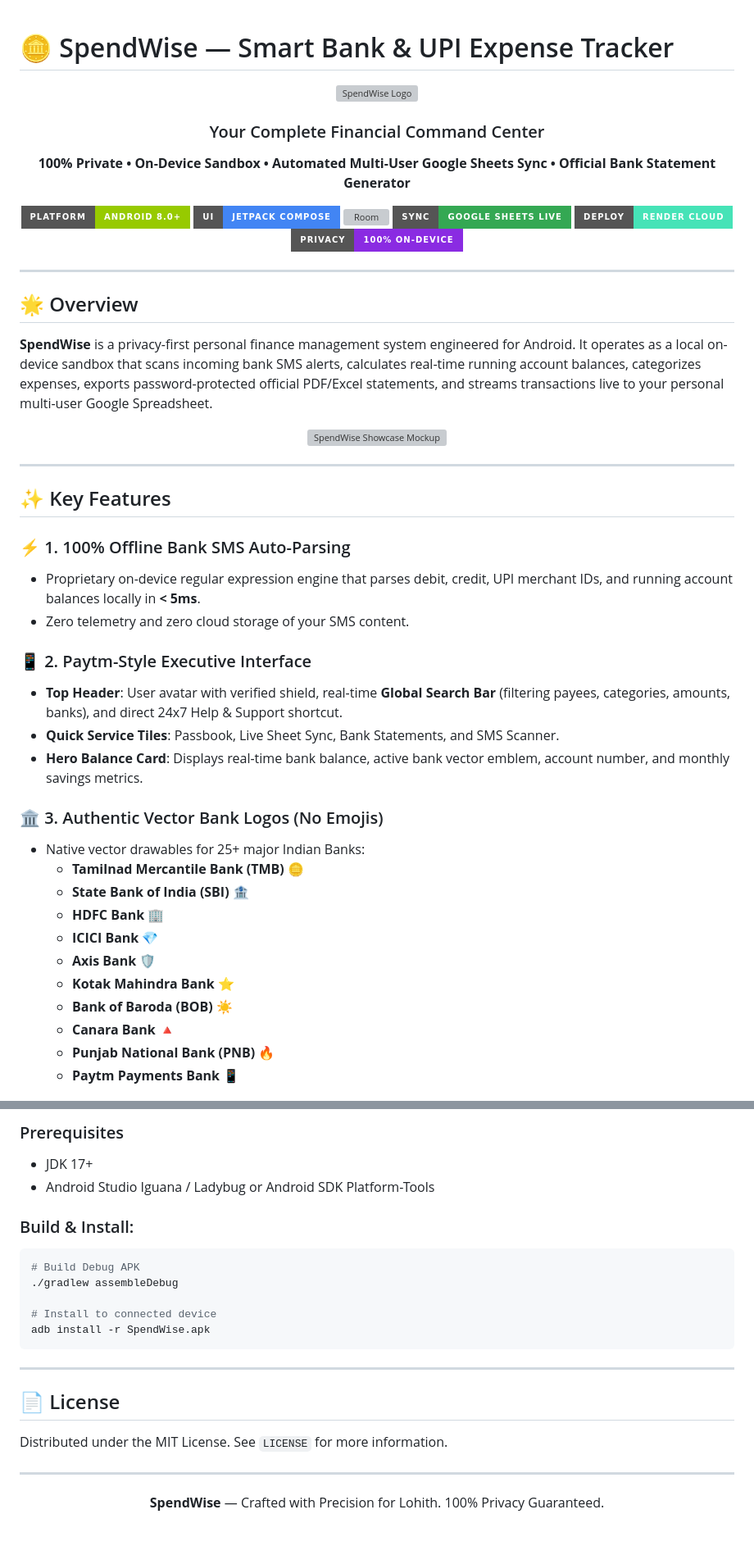
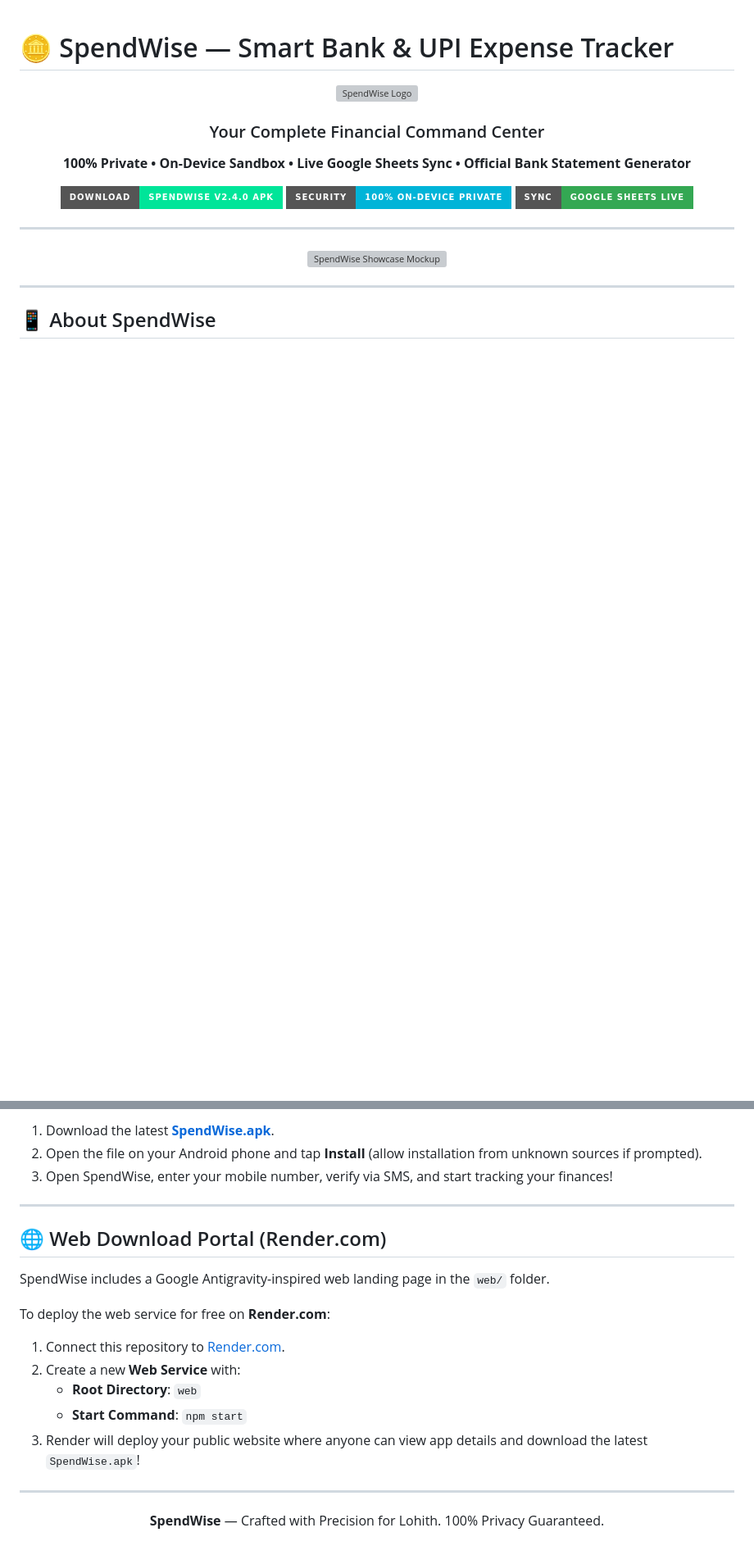
Before and after one commit to Amulpappu/SpendWise, a Markdown page: README.md, 2 parts joined by grey strips. Shown at 82% size. GitHub-like rendering; badges without logos; blank space fills up the shorter version; grey boxes are pictures that could not be loaded.

````diff
--- a/README.md
+++ b/README.md
@@ -6,22 +6,15 @@
 
 <h3 align="center">Your Complete Financial Command Center</h3>
 <p align="center">
-  <b>100% Private • On-Device Sandbox • Automated Multi-User Google Sheets Sync • Official Bank Statement Generator</b>
+  <b>100% Private • On-Device Sandbox • Live Google Sheets Sync • Official Bank Statement Generator</b>
 </p>
 
 <p align="center">
-  <img src="https://img.shields.io/badge/Platform-Android%208.0%2B-green.svg?style=for-the-badge&logo=android" alt="Android" />
-  <img src="https://img.shields.io/badge/UI-Jetpack%20Compose-4285F4.svg?style=for-the-badge&logo=jetpackcompose" alt="Compose" />
-  <img src="https://img.shields.io/badge/Database-Room%20%2F%20SQLite-orange.svg?style=for-the-badge" alt="Room" />
-  <img src="https://img.shields.io/badge/Sync-Google%20Sheets%20Live-34A853.svg?style=for-the-badge&logo=googlesheets" alt="Sheets" />
-  <img src="https://img.shields.io/badge/Deploy-Render%20Cloud-46E3B7.svg?style=for-the-badge&logo=render" alt="Render" />
-  <img src="https://img.shields.io/badge/Privacy-100%25%20On--Device-blueviolet.svg?style=for-the-badge" alt="Privacy" />
+  <a href="https://github.com/Amulpappu/SpendWise/raw/main/SpendWise.apk"><img src="https://img.shields.io/badge/Download-SpendWise%20v2.4.0%20APK-00E599?style=for-the-badge&logo=android&logoColor=black" alt="Download APK" /></a>
+  <img src="https://img.shields.io/badge/Security-100%25%20On--Device%20Private-00B4D8?style=for-the-badge" alt="Privacy" />
+  <img src="https://img.shields.io/badge/Sync-Google%20Sheets%20Live-34A853?style=for-the-badge&logo=googlesheets" alt="Google Sheets" />
 </p>
 
 ---
 
-## 🌟 Overview
-
-**SpendWise** is a privacy-first personal finance management system engineered for Android. It operates as a local on-device sandbox that scans incoming bank SMS alerts, calculates real-time running account balances, categorizes expenses, exports password-protected official PDF/Excel statements, and streams transactions live to your personal multi-user Google Spreadsheet.
-
 <p align="center">
@@ -30,27 +23,5 @@
 
 ---
 
-## ✨ Key Features
+## 📱 About SpendWise
 
-### ⚡ 1. 100% Offline Bank SMS Auto-Parsing
-* Proprietary on-device regular expression engine that parses debit, credit, UPI merchant IDs, and running account balances locally in **< 5ms**.
-* Zero telemetry and zero cloud storage of your SMS content.
-
-### 📱 2. Paytm-Style Executive Interface
-* **Top Header**: User avatar with verified shield, real-time **Global Search Bar** (filtering payees, categories, amounts, banks), and direct 24x7 Help & Support shortcut.
-* **Quick Service Tiles**: Passbook, Live Sheet Sync, Bank Statements, and SMS Scanner.
-* **Hero Balance Card**: Displays real-time bank balance, active bank vector emblem, account number, and monthly savings metrics.
-
-### 🏛️ 3. Authentic Vector Bank Logos (No Emojis)
-* Native vector drawables for 25+ major Indian Banks:
-  * **Tamilnad Mercantile Bank (TMB)** 🪙
-  * **State Bank of India (SBI)** 🏦
-  * **HDFC Bank** 🏢
-  * **ICICI Bank** 💎
-  * **Axis Bank** 🛡️
-  * **Kotak Mahindra Bank** ⭐
-  * **Bank of Baroda (BOB)** ☀️
-  * **Canara Bank** 🔺
-  * **Punjab National Bank (PNB)** 🔥
-  * **Paytm Payments Bank** 📱
-
@@ -211,21 +69,20 @@ function doPost(e) {
 
-### Prerequisites
-* JDK 17+
-* Android Studio Iguana / Ladybug or Android SDK Platform-Tools
-
-### Build & Install:
-```bash
-# Build Debug APK
-./gradlew assembleDebug
-
-# Install to connected device
-adb install -r SpendWise.apk
-```
+1. Download the latest [**SpendWise.apk**](https://github.com/Amulpappu/SpendWise/raw/main/SpendWise.apk).
+2. Open the file on your Android phone and tap **Install** (allow installation from unknown sources if prompted).
+3. Open SpendWise, enter your mobile number, verify via SMS, and start tracking your finances!
 
 ---
 
-## 📄 License
-Distributed under the MIT License. See `LICENSE` for more information.
+## 🌐 Web Download Portal (Render.com)
+
+SpendWise includes a Google Antigravity-inspired web landing page in the `web/` folder.
+
+To deploy the web service for free on **Render.com**:
+1. Connect this repository to [Render.com](https://dashboard.render.com/).
+2. Create a new **Web Service** with:
+   * **Root Directory**: `web`
+   * **Start Command**: `npm start`
+3. Render will deploy your public website where anyone can view app details and download the latest `SpendWise.apk`!
 
 ---
 
````
Also changed, not shown: other parts of README.md (+27 -140 lines).
